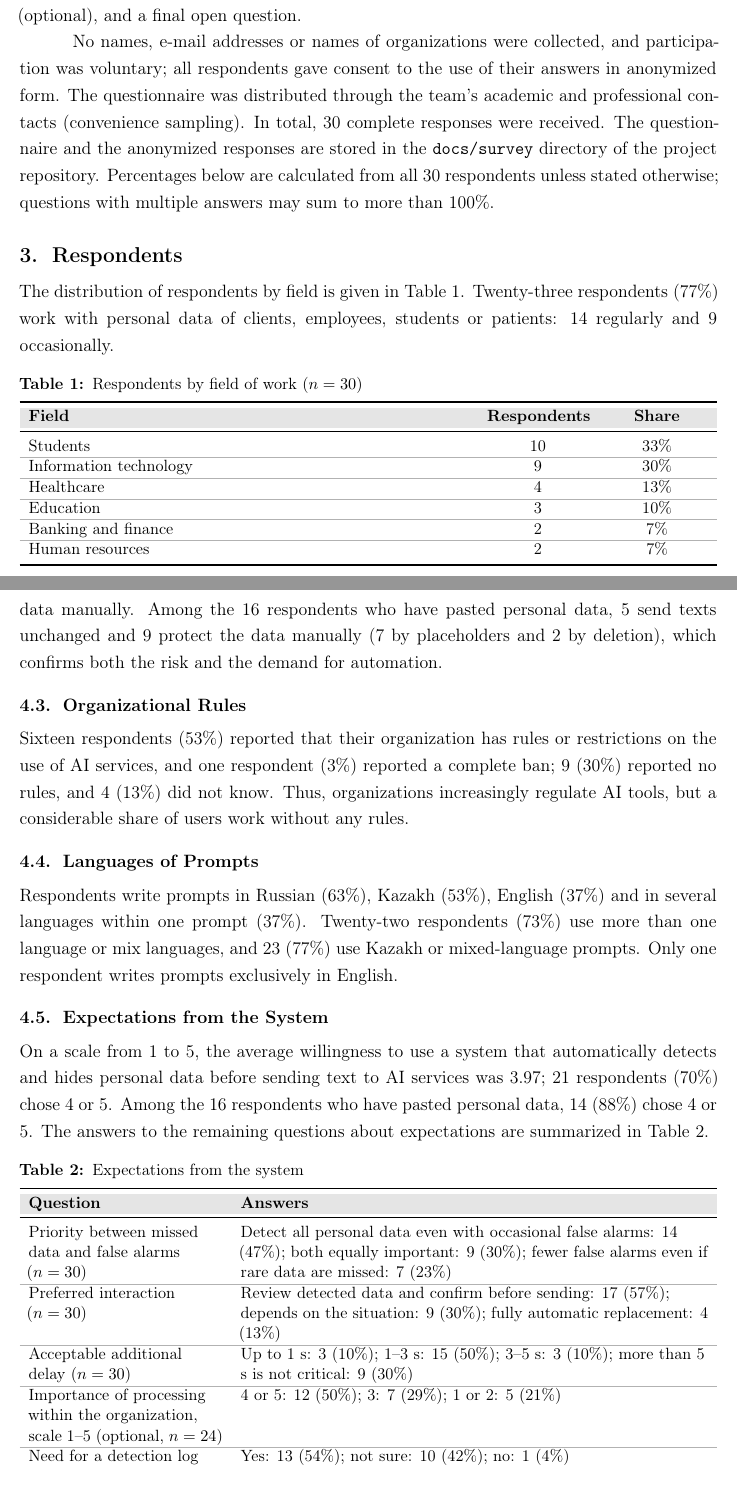
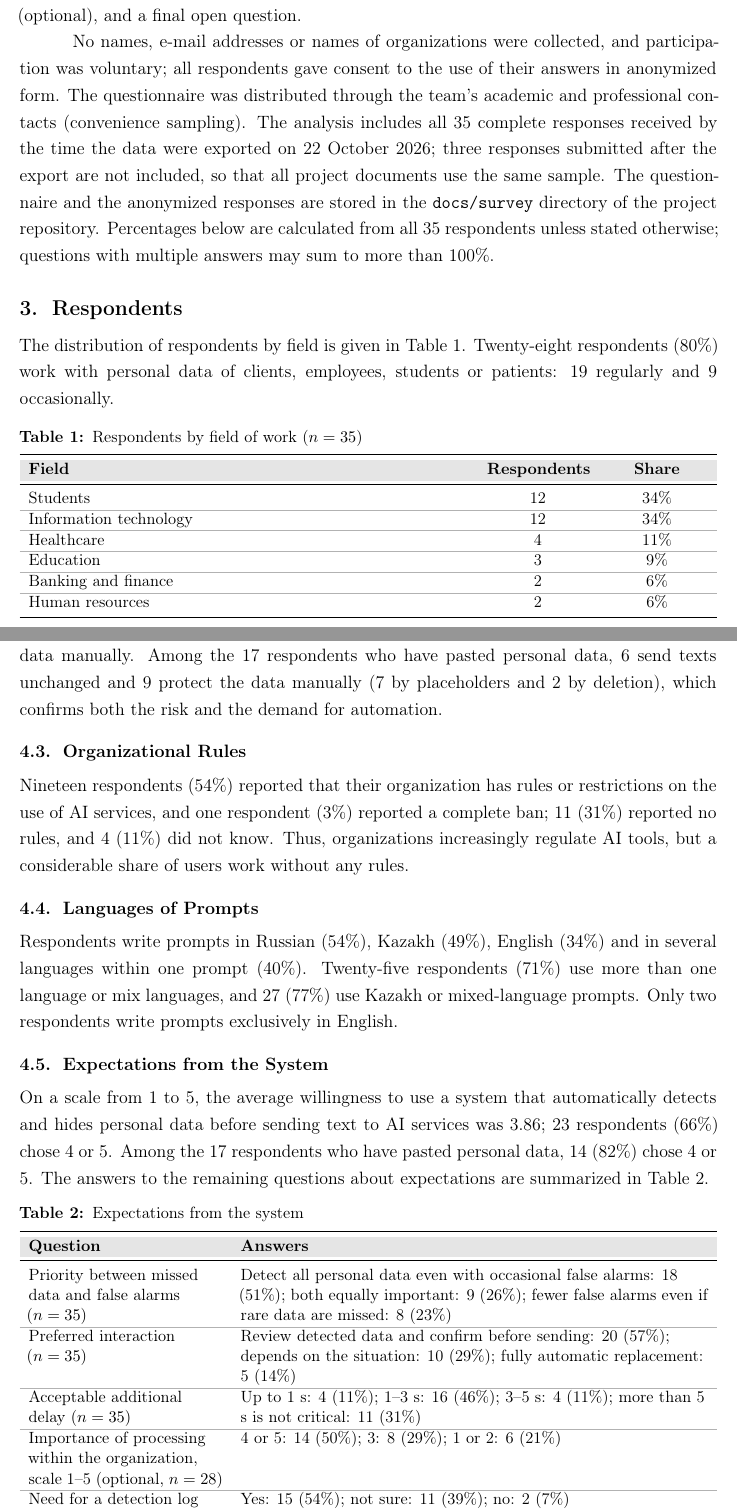
Before and after one commit to amina007-d/pii-anonymization-gateway, a LaTeX document (docs/evidence-of-relevance/evidence-of-relevance.tex): two parts of pages 3 and 5 of 7, joined at a grey line, cut so that both start at the same text. Compiled offline with pdfLaTeX.

Commit message:
DIP-5: Recompute evidence of relevance on all 35 responses

```diff
--- a/docs/evidence-of-relevance/evidence-of-relevance.tex
+++ b/docs/evidence-of-relevance/evidence-of-relevance.tex
@@ -95,24 +95,24 @@ This document presents the evidence collected to verify that the problem address
 
 The survey was conducted as an anonymous online questionnaire (Google Forms) from 20 to 22 October 2026. Initially, semi-structured interviews were planned; by agreement with the supervisor, they were replaced with a survey in order to reach more respondents within the available time. The questionnaire contained 21 questions grouped into seven sections: consent, information about the respondent, use of AI services, personal data in prompts, expectations from the system, questions for information security specialists and managers (optional), and a final open question.
 
-No names, e-mail addresses or names of organizations were collected, and participation was voluntary; all respondents gave consent to the use of their answers in anonymized form. The questionnaire was distributed through the team's academic and professional contacts (convenience sampling). In total, 30 complete responses were received. The questionnaire and the anonymized responses are stored in the \texttt{docs/survey} directory of the project repository. Percentages below are calculated from all 30 respondents unless stated otherwise; questions with multiple answers may sum to more than 100\%.
+No names, e-mail addresses or names of organizations were collected, and participation was voluntary; all respondents gave consent to the use of their answers in anonymized form. The questionnaire was distributed through the team's academic and professional contacts (convenience sampling). The analysis includes all 35 complete responses received by the time the data were exported on 22 October 2026; three responses submitted after the export are not included, so that all project documents use the same sample. The questionnaire and the anonymized responses are stored in the \texttt{docs/survey} directory of the project repository. Percentages below are calculated from all 35 respondents unless stated otherwise; questions with multiple answers may sum to more than 100\%.
 
 \section{Respondents}
 
-The distribution of respondents by field is given in Table~\ref{tab:resp}. Twenty-three respondents (77\%) work with personal data of clients, employees, students or patients: 14 regularly and 9 occasionally.
+The distribution of respondents by field is given in Table~\ref{tab:resp}. Twenty-eight respondents (80\%) work with personal data of clients, employees, students or patients: 19 regularly and 9 occasionally.
 
 \begin{table}[htbp]
-\caption{Respondents by field of work ($n=30$)}\label{tab:resp}
+\caption{Respondents by field of work ($n=35$)}\label{tab:resp}
 \small
 \begin{tabularx}{\linewidth}{LC{2.4cm}C{2.4cm}}
 \toprule
 \thead \textbf{Field} & \textbf{Respondents} & \textbf{Share} \\ \midrule
-Students & 10 & 33\% \\ \rl
-Information technology & 9 & 30\% \\ \rl
-Healthcare & 4 & 13\% \\ \rl
-Education & 3 & 10\% \\ \rl
-Banking and finance & 2 & 7\% \\ \rl
-Human resources & 2 & 7\% \\
+Students & 12 & 34\% \\ \rl
+Information technology & 12 & 34\% \\ \rl
+Healthcare & 4 & 11\% \\ \rl
+Education & 3 & 9\% \\ \rl
+Banking and finance & 2 & 6\% \\ \rl
+Human resources & 2 & 6\% \\
 \bottomrule
 \end{tabularx}
 \end{table}
@@ -164,18 +164,18 @@ Sixteen respondents (53\%) have pasted texts containing other people's personal
 \end{figure}
 
-Current practices of handling personal data are inconsistent. Among all respondents, 11 (37\%) do not use AI services for such texts, 9 (30\%) replace personal data with placeholders such as ``Client A'', 6 (20\%) send texts as they are, and 4 (13\%) delete personal data manually. Among the 16 respondents who have pasted personal data, 5 send texts unchanged and 9 protect the data manually (7 by placeholders and 2 by deletion), which confirms both the risk and the demand for automation.
+Current practices of handling personal data are inconsistent. Among all respondents, 12 (34\%) do not use AI services for such texts, 11 (31\%) replace personal data with placeholders such as ``Client A'', 8 (23\%) send texts as they are, and 4 (11\%) delete personal data manually. Among the 17 respondents who have pasted personal data, 6 send texts unchanged and 9 protect the data manually (7 by placeholders and 2 by deletion), which confirms both the risk and the demand for automation.
 
 \subsection{Organizational Rules}
 
-Sixteen respondents (53\%) reported that their organization has rules or restrictions on the use of AI services, and one respondent (3\%) reported a complete ban; 9 (30\%) reported no rules, and 4 (13\%) did not know. Thus, organizations increasingly regulate AI tools, but a considerable share of users work without any rules.
+Nineteen respondents (54\%) reported that their organization has rules or restrictions on the use of AI services, and one respondent (3\%) reported a complete ban; 11 (31\%) reported no rules, and 4 (11\%) did not know. Thus, organizations increasingly regulate AI tools, but a considerable share of users work without any rules.
 
 \subsection{Languages of Prompts}
 
-Respondents write prompts in Russian (63\%), Kazakh (53\%), English (37\%) and in several languages within one prompt (37\%). Twenty-two respondents (73\%) use more than one language or mix languages, and 23 (77\%) use Kazakh or mixed-language prompts. Only one respondent writes prompts exclusively in English.
+Respondents write prompts in Russian (54\%), Kazakh (49\%), English (34\%) and in several languages within one prompt (40\%). Twenty-five respondents (71\%) use more than one language or mix languages, and 27 (77\%) use Kazakh or mixed-language prompts. Only two respondents write prompts exclusively in English.
 
 \subsection{Expectations from the System}
 
-On a scale from 1 to 5, the average willingness to use a system that automatically detects and hides personal data before sending text to AI services was 3.97; 21 respondents (70\%) chose 4 or 5. Among the 16 respondents who have pasted personal data, 14 (88\%) chose 4 or 5. The answers to the remaining questions about expectations are summarized in Table~\ref{tab:expect}.
+On a scale from 1 to 5, the average willingness to use a system that automatically detects and hides personal data before sending text to AI services was 3.86; 23 respondents (66\%) chose 4 or 5. Among the 17 respondents who have pasted personal data, 14 (82\%) chose 4 or 5. The answers to the remaining questions about expectations are summarized in Table~\ref{tab:expect}.
 
 \begin{table}[htbp]
 \caption{Expectations from the system}\label{tab:expect}
@@ -183,11 +183,11 @@ On a scale from 1 to 5, the average willingness to use a system that automatical
 \begin{tabularx}{\linewidth}{P{4.6cm}L}
 \toprule
 \thead \textbf{Question} & \textbf{Answers} \\ \midrule
-Priority between missed data and false alarms ($n=30$) & Detect all personal data even with occasional false alarms: 14 (47\%); both equally important: 9 (30\%); fewer false alarms even if rare data are missed: 7 (23\%) \\ \rl
-Preferred interaction ($n=30$) & Review detected data and confirm before sending: 17 (57\%); depends on the situation: 9 (30\%); fully automatic replacement: 4 (13\%) \\ \rl
-Acceptable additional delay ($n=30$) & Up to 1 s: 3 (10\%); 1--3 s: 15 (50\%); 3--5 s: 3 (10\%); more than 5 s is not critical: 9 (30\%) \\ \rl
-Importance of processing within the organization, scale 1--5 (optional, $n=24$) & 4 or 5: 12 (50\%); 3: 7 (29\%); 1 or 2: 5 (21\%) \\ \rl
-Need for a detection log and per-type rules (optional, $n=24$) & Yes: 13 (54\%); not sure: 10 (42\%); no: 1 (4\%) \\
+Priority between missed data and false alarms ($n=35$) & Detect all personal data even with occasional false alarms: 18 (51\%); both equally important: 9 (26\%); fewer false alarms even if rare data are missed: 8 (23\%) \\ \rl
+Preferred interaction ($n=35$) & Review detected data and confirm before sending: 20 (57\%); depends on the situation: 10 (29\%); fully automatic replacement: 5 (14\%) \\ \rl
+Acceptable additional delay ($n=35$) & Up to 1 s: 4 (11\%); 1--3 s: 16 (46\%); 3--5 s: 4 (11\%); more than 5 s is not critical: 11 (31\%) \\ \rl
+Importance of processing within the organization, scale 1--5 (optional, $n=28$) & 4 or 5: 14 (50\%); 3: 8 (29\%); 1 or 2: 6 (21\%) \\ \rl
+Need for a detection log and per-type rules (optional, $n=28$) & Yes: 15 (54\%); not sure: 11 (39\%); no: 2 (7\%) \\
 \bottomrule
 \end{tabularx}
 \end{table}
@@ -212 +206,0 @@ ChatGPT and Gemini are the main target services & Used by 90\% and 77\%; Claude
-Users would use an automatic protection tool & 70\% chose 4 or 5 of 5; 88\% among those who have pasted personal data & Confirmed \\
@@ -213,3 +212,4 @@ Users would use an automatic protection tool & 70\% chose 4 or 5 of 5; 88\% amon
+Users would use an automatic protection tool & 66\% chose 4 or 5 of 5; 82\% among those who have pasted personal data & Confirmed \\
 \bottomrule
 \end{tabularx}
 \end{table}
```
Also changed, not shown: docs/evidence-of-relevance/evidence-of-relevance.pdf, docs/evidence-of-relevance/evidence-of-relevance.tex (36 more changed lines).
